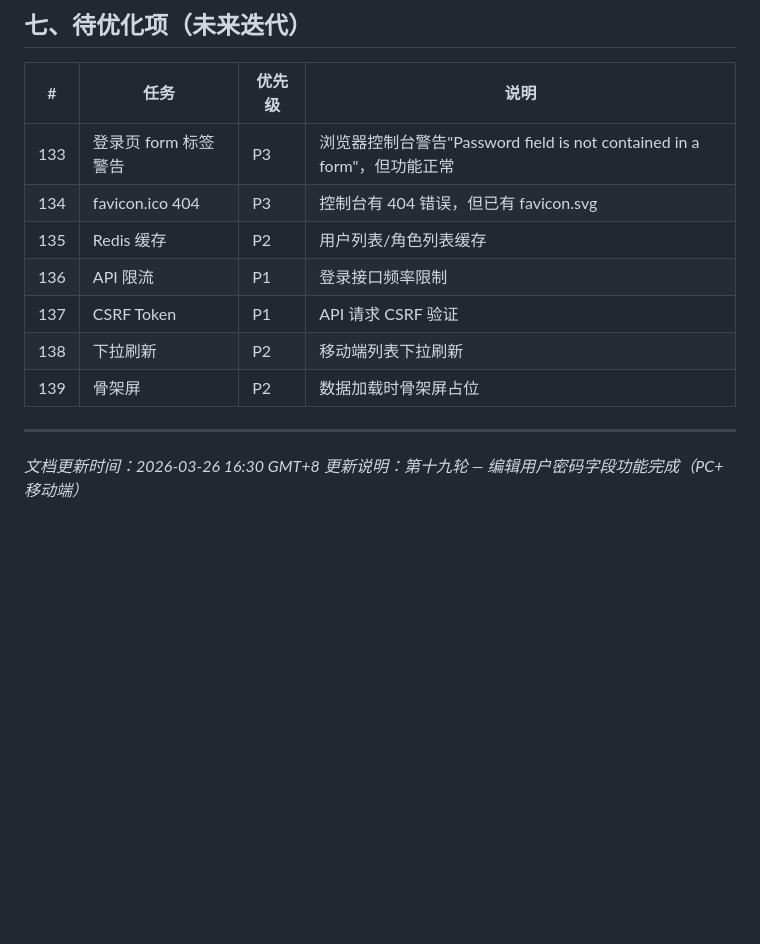
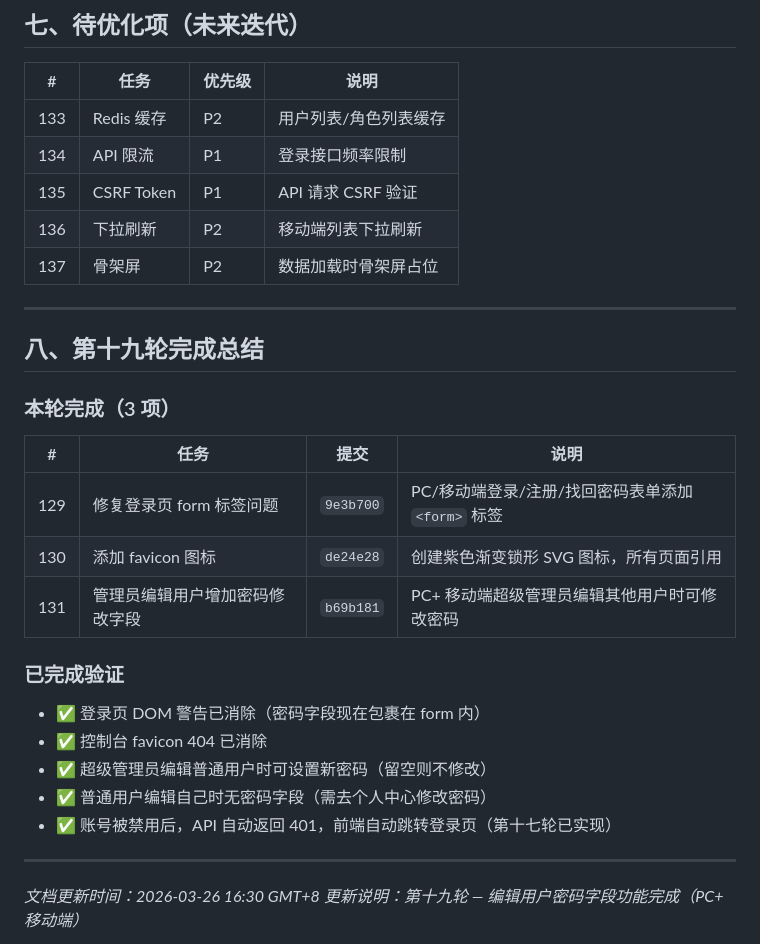
Before and after one commit to Rensr0/rbac-system, a Markdown page: FUTURE_PLAN.md, the part around the change. Drawn GitHub-style; blank space fills up the shorter version.

Commit message:
docs: 更新 FUTURE_PLAN.md 第十九轮总结 — 完成 #129/#130/#131

```diff
--- a/FUTURE_PLAN.md
+++ b/FUTURE_PLAN.md
@@ -253,13 +253,31 @@
 
 | # | 任务 | 优先级 | 说明 |
 |---|------|--------|------|
-| 133 | 登录页 form 标签警告 | P3 | 浏览器控制台警告"Password field is not contained in a form"，但功能正常 |
-| 134 | favicon.ico 404 | P3 | 控制台有 404 错误，但已有 favicon.svg |
-| 135 | Redis 缓存 | P2 | 用户列表/角色列表缓存 |
-| 136 | API 限流 | P1 | 登录接口频率限制 |
-| 137 | CSRF Token | P1 | API 请求 CSRF 验证 |
-| 138 | 下拉刷新 | P2 | 移动端列表下拉刷新 |
-| 139 | 骨架屏 | P2 | 数据加载时骨架屏占位 |
+| 133 | Redis 缓存 | P2 | 用户列表/角色列表缓存 |
+| 134 | API 限流 | P1 | 登录接口频率限制 |
+| 135 | CSRF Token | P1 | API 请求 CSRF 验证 |
+| 136 | 下拉刷新 | P2 | 移动端列表下拉刷新 |
+| 137 | 骨架屏 | P2 | 数据加载时骨架屏占位 |
+
+---
+
+## 八、第十九轮完成总结
+
+### 本轮完成（3 项）
+
+| # | 任务 | 提交 | 说明 |
+|---|------|------|------|
+| 129 | 修复登录页 form 标签问题 | `9e3b700` | PC/移动端登录/注册/找回密码表单添加 `<form>` 标签 |
+| 130 | 添加 favicon 图标 | `de24e28` | 创建紫色渐变锁形 SVG 图标，所有页面引用 |
+| 131 | 管理员编辑用户增加密码修改字段 | `b69b181` | PC+ 移动端超级管理员编辑其他用户时可修改密码 |
+
+### 已完成验证
+
+- ✅ 登录页 DOM 警告已消除（密码字段现在包裹在 form 内）
+- ✅ 控制台 favicon 404 已消除
+- ✅ 超级管理员编辑普通用户时可设置新密码（留空则不修改）
+- ✅ 普通用户编辑自己时无密码字段（需去个人中心修改密码）
+- ✅ 账号被禁用后，API 自动返回 401，前端自动跳转登录页（第十七轮已实现）
 
 ---
 
```
